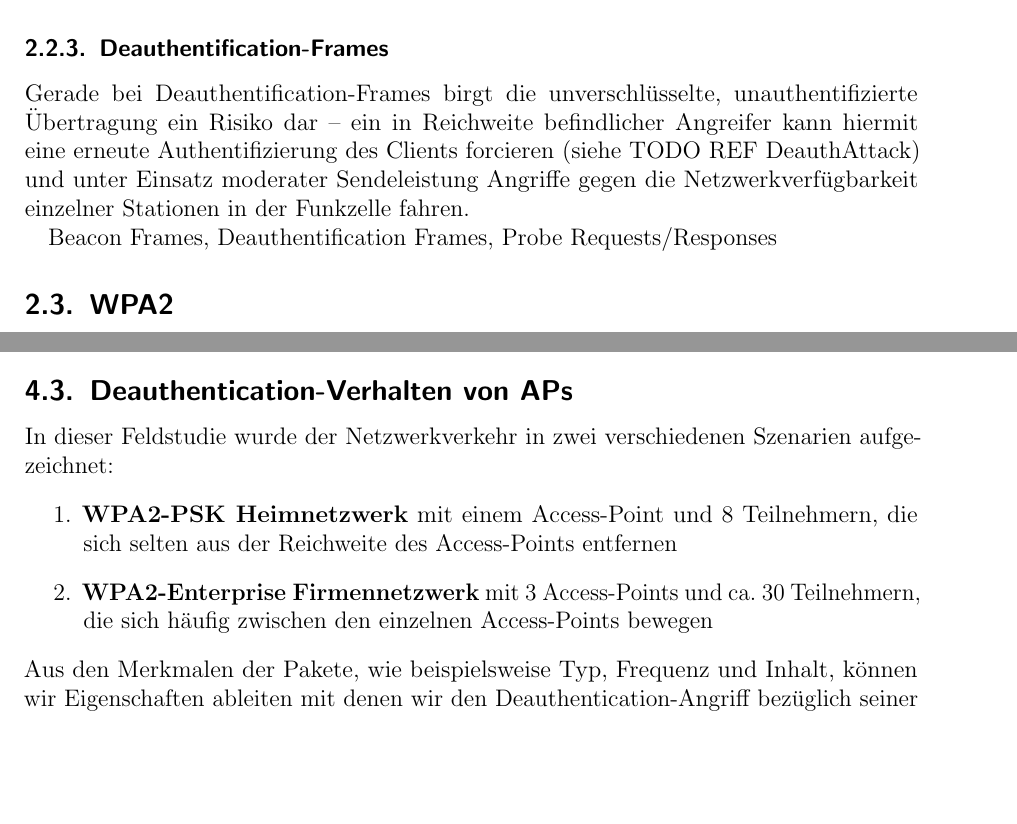
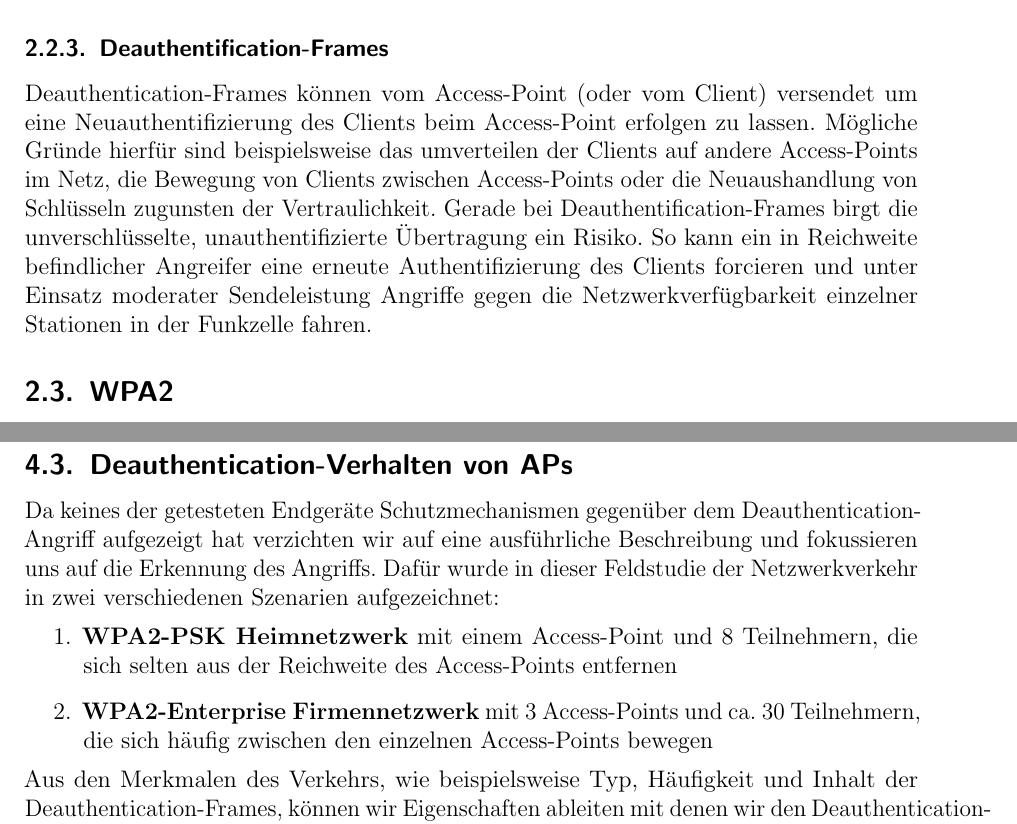
Before and after one commit to FlorianLoch/KASTEL-Praktikum-Ausarbeitung, a LaTeX document (index.tex, which reads sections/feldstudie.tex, sections/grundlagen.tex): two parts of pages 4 and 12 of 13, joined at a grey line, cut so that both start at the same text, the shorter picture padded with empty space. Compiled offline with pdfLaTeX.

Commit message:
WIP commit, various changes in Grundlagen, started working on Deauth-Verhalten von APs

```diff
--- a/sections/feldstudie.tex
+++ b/sections/feldstudie.tex
@@ -75,9 +75,9 @@ Dieser Mechanismus hat jedoch keine Auswirkung a
 
 \subsection{Deauthentication-Verhalten von APs}
-In dieser Feldstudie wurde der Netzwerkverkehr in zwei verschiedenen Szenarien aufgezeichnet:
+Da keines der getesteten Endgeräte Schutzmechanismen gegenüber dem Deauthentication-Angriff aufgezeigt hat verzichten wir auf eine ausführliche Beschreibung und fokussieren uns auf die Erkennung des Angriffs.
+Dafür wurde in dieser Feldstudie der Netzwerkverkehr in zwei verschiedenen Szenarien aufgezeichnet:
 \begin{enumerate}
 	\item \textbf{WPA2-PSK Heimnetzwerk} mit einem Access-Point und 8 Teilnehmern, die sich selten aus der Reichweite des Access-Points entfernen
 	\item \textbf{WPA2-Enterprise Firmennetzwerk} mit 3 Access-Points und ca. 30 Teilnehmern, die sich häufig zwischen den einzelnen Access-Points bewegen
 \end{enumerate}
-Aus den Merkmalen der Pakete, wie beispielsweise Typ, Frequenz und Inhalt, können wir Eigenschaften ableiten mit denen wir den Deauthentication-Angriff bezüglich seiner Praxistauglichkeit bewerten können.
-Sollte nur relativ kurz werden, also welche Szenarien haben wir betrachtet (Heimnetzwerke, Bahnhof mit öffentlichen Netzwerken, AP in Firmennetzwerk) und wie oft/üblich sind deauths (im Heimnetzwerken von Haus mit 7 APs kein einziges deauth Paket in c.a. 24h, Firmennetzwerk mit c.a. 30 Teilnehmern in Reichweite des Accesspoints: rund 2,2 deauth Pakete pro Minute, reason codes variieren)
+Aus den Merkmalen des Verkehrs, wie beispielsweise Typ, Häufigkeit und Inhalt der Deauthentication-Frames, können wir Eigenschaften ableiten mit denen wir den Deauthentication-Angriff bezüglich seiner Praxistauglichkeit bewerten können.
--- a/sections/grundlagen.tex
+++ b/sections/grundlagen.tex
@@ -12,12 +12,13 @@ Diese drei Kategorien lassen sich weiter in einzelne Frame-Typen untergliedern;
 Beacon-Frames werden von einem Access Point (AP) periodisch -- meist vielfach in einer Sekunde -- versendet, um das ausgestrahlte Netzwerk bzw. dessen Konfiguration für Stationen in Reichweite bekannt zu machen. Neben der SSID enthalten diese unter anderem den Kanal, auf dem der AP sendet, sowie die (Sicherheits-)Konfiguration (Übertragungsraten, verwendetes Sicherungsverfahren etc.). Im Fall von versteckten Netzwerken (\enquote{Hidden networks}) werden keine Beacon-Frames vom AP ausgesendet.
 
 \subsubsection{Probe-Request- und Probe-Response-Frames}
-Mit Hilfe von Probe-Requests ist es einem Client möglich von sich aus nach einem Netzwerk in Reichweite zu suchen, von dem er bereits die SSID kennt. Neben den möglichen Übertragungsraten enthält ein Probe-Request-Frame die hier wesentliche SSID des zu suchenden Netzwerkes. Ein in Reichweite befindlicher AP, der dem über die SSID identifizierten Netzwerk zugeordnet ist antwortet daraufhin mit einem Probe-Reponse-Frame -- allerdings nur, wenn die angegeben Übertragungsraten mit dem Netzwerk kompatibel sind. Aus technischer Sicht ist die Verwendung nur im Falle versteckter Netzwerke erforderlich -- die von uns in der Praxis beobachtete Sendefrequenz der Beacon-Frames ist so hoch, dass es der gezielten Nachfrage seitens des Clients eigentlich nicht bedarf. Diese Feststellung ist wichtig, da ein Endgerät hierdurch ihm bekannte Gegenstellen verrät. Dadurch wird er identifizierbar sowie anfällig für den in TODO REF vorgestellten \enquote{Evil-Twin}-Angriff.
+Mit Hilfe von Probe-Requests ist es einem Client möglich von sich aus nach einem Netzwerk in Reichweite zu suchen, von dem er bereits die SSID kennt. Neben den möglichen Übertragungsraten enthält ein Probe-Request-Frame die hier wesentliche SSID des zu suchenden Netzwerkes. Ein in Reichweite befindlicher AP, der dem über die SSID identifizierten Netzwerk zugeordnet ist antwortet daraufhin mit einem Probe-Reponse-Frame -- allerdings nur, wenn die angegeben Übertragungsraten mit dem Netzwerk kompatibel sind. Aus technischer Sicht ist die Verwendung nur im Falle versteckter Netzwerke erforderlich -- die von uns in der Praxis beobachtete Sendefrequenz der Beacon-Frames ist so hoch, dass es der gezielten Nachfrage seitens des Clients eigentlich nicht bedarf. Diese Feststellung ist wichtig, da ein Endgerät hierdurch ihm bekannte Gegenstellen verrät. Dadurch wird er identifizierbar sowie anfällig für den in \ref{subs:evil-twin-attack} vorgestellten \enquote{Evil-Twin}-Angriff.
 
-\subsubsection{Deauthentification-Frames}
+\subsubsection{Deauthentification-Frames}\label{subs:deauthentication-frames}
 
-Gerade bei Deauthentification-Frames birgt die unverschlüsselte, unauthentifizierte Übertragung ein Risiko dar -- ein in Reichweite befindlicher Angreifer kann hiermit eine erneute Authentifizierung des Clients forcieren (siehe TODO REF DeauthAttack) und unter Einsatz moderater Sendeleistung Angriffe gegen die Netzwerkverfügbarkeit einzelner Stationen in der Funkzelle fahren.
-
-Beacon Frames, Deauthentification Frames, Probe Requests/Responses
+Deauthentication-Frames können vom Access-Point (oder vom Client) versendet um eine Neuauthentifizierung des Clients beim Access-Point erfolgen zu lassen.
+Mögliche Gründe hierfür sind beispielsweise das umverteilen der Clients auf andere Access-Points im Netz, die Bewegung von Clients zwischen Access-Points oder die Neuaushandlung von Schlüsseln zugunsten der Vertraulichkeit.
+Gerade bei Deauthentification-Frames birgt die unverschlüsselte, unauthentifizierte Übertragung ein Risiko.
+So kann ein in Reichweite befindlicher Angreifer eine erneute Authentifizierung des Clients forcieren und unter Einsatz moderater Sendeleistung Angriffe gegen die Netzwerkverfügbarkeit einzelner Stationen in der Funkzelle fahren.
 
 \subsection{WPA2}
```
Also changed, not shown: sections/angriffe.tex (+2 -2 lines), sections/feldstudie.tex (23 more changed lines), sections/grundlagen.tex (2 more changed lines).
